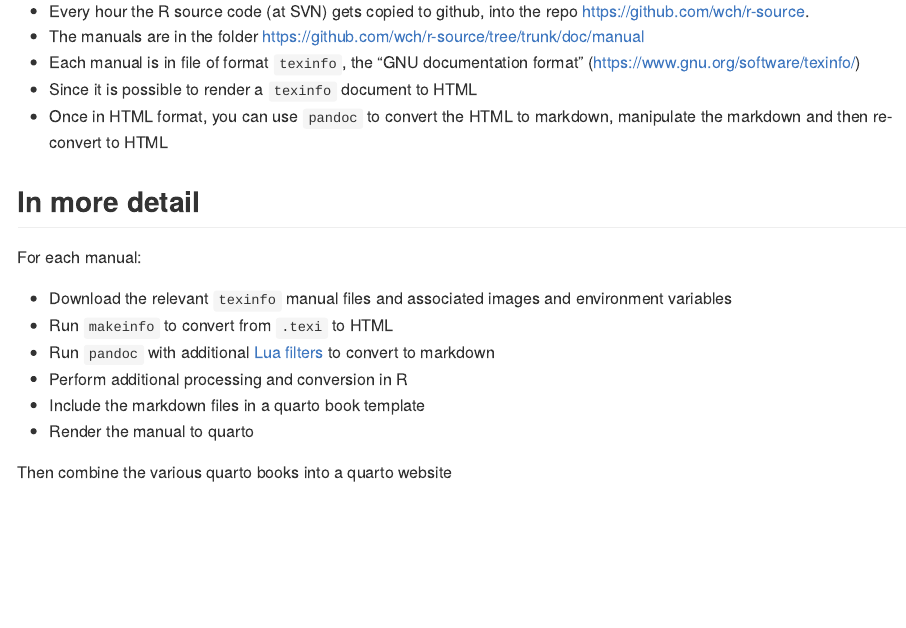
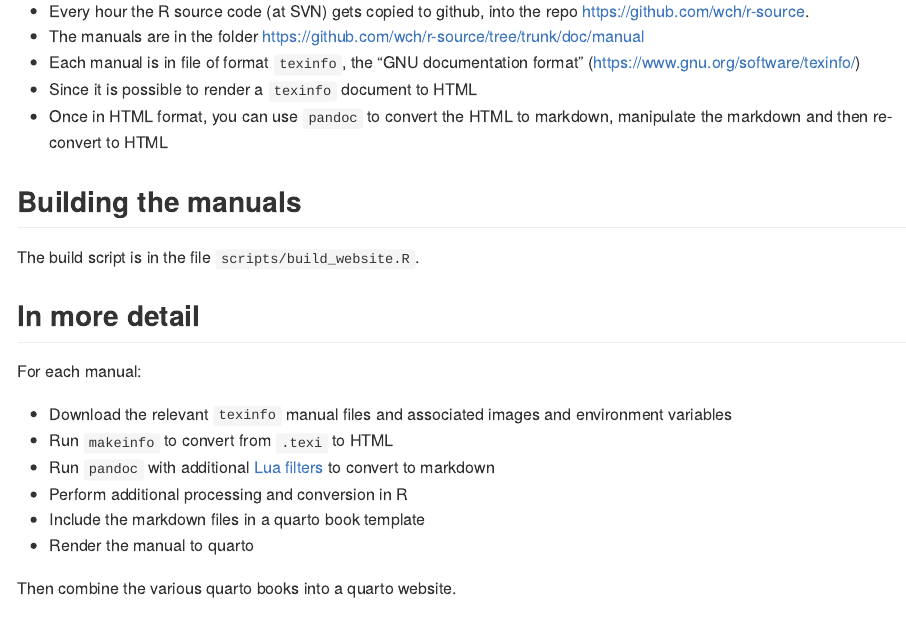
Before and after one commit to rstudio/r-manuals, an R Markdown document (README.Rmd): the page in a window 1100 px wide, from 420 px down. The pictures show the output file README.md that the author committed with the source, drawn offline in the style of GitHub.

Commit message:
Update Readme

```diff
--- a/README.Rmd
+++ b/README.Rmd
@@ -38,6 +38,10 @@ Background information
 -   Since it is possible to render a `texinfo` document to HTML
 -   Once in HTML format, you can use `pandoc` to convert the HTML to markdown, manipulate the markdown and then re-convert to HTML
 
+## Building the manuals
+
+The build script is in the file `scripts/build_website.R`.
+
 ## In more detail
 
 For each manual:
@@ -49,7 +53,7 @@ For each manual:
 -   Include the markdown files in a quarto book template
 -   Render the manual to quarto
 
-Then combine the various quarto books into a quarto website
+Then combine the various quarto books into a quarto website.
 
 ## Note about installing `makeinfo`
 
```
Also changed, not shown: README.md, README.Rmd (2 more changed lines).
